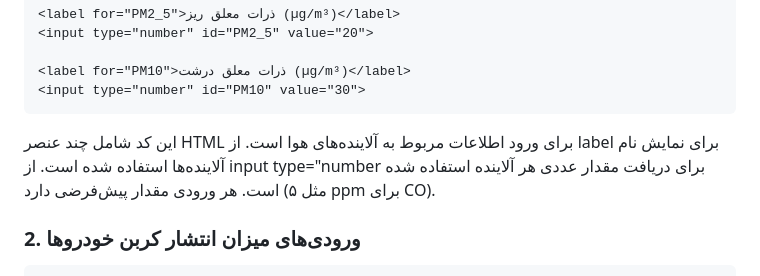
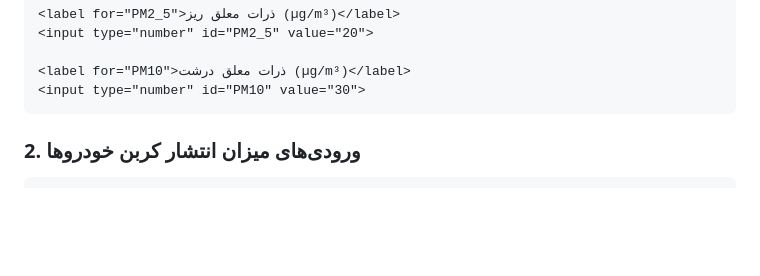
Before and after one commit to EPO004/Web-Programming, a Markdown page: WP-HW1-401105729/README.md, the part around the change. Drawn GitHub-style; blank space fills up the shorter version.

````diff
--- a/WP-HW1-401105729/README.md
+++ b/WP-HW1-401105729/README.md
@@ -66,10 +66,6 @@ $$
 <input type="number" id="PM10" value="30">
 ```
 
-این کد شامل چند عنصر HTML برای ورود اطلاعات مربوط به آلاینده‌های هوا است.
-از label برای نمایش نام آلاینده‌ها استفاده شده است.
-از input type="number برای دریافت مقدار عددی هر آلاینده استفاده شده است.
-هر ورودی مقدار پیش‌فرضی دارد (مثل ۵ ppm برای CO).
 
 ### 2. ورودی‌های میزان انتشار کربن خودروها
 
````
